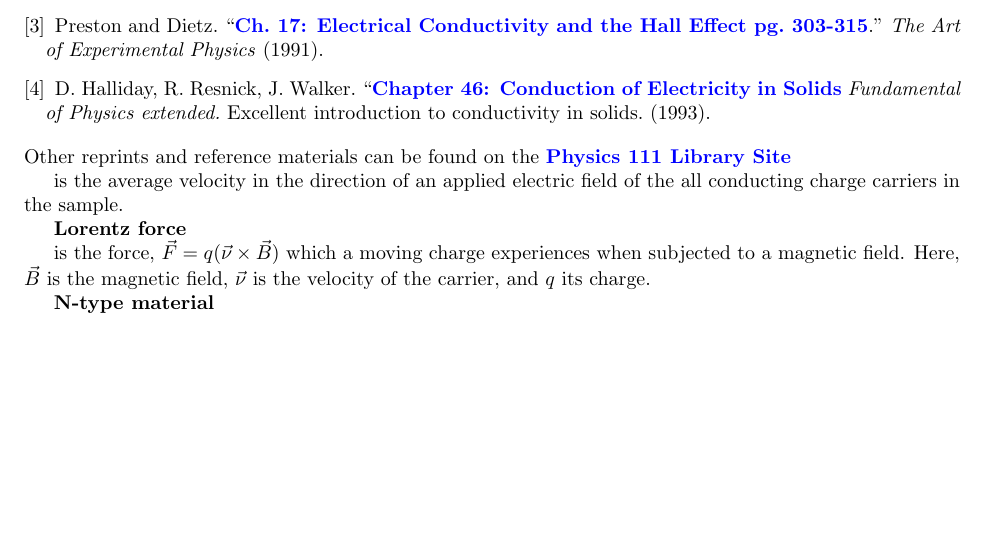
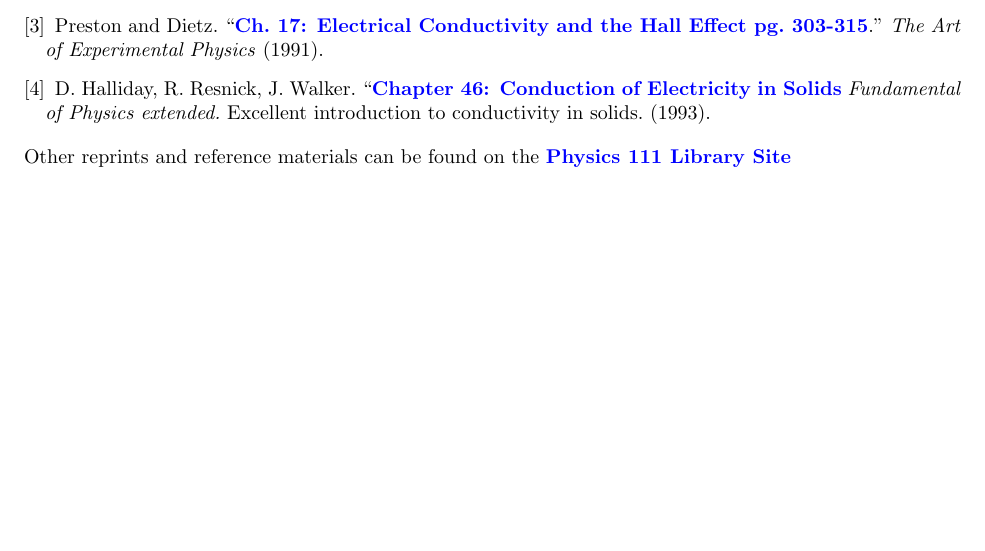
Before and after one commit to DrWinthrop/111BC, a LaTeX document (SHE/SHE.tex): part of page 18 of 18, cut so that both start at the same text. Compiled offline with pdfLaTeX.

Commit message:
Revert changes made by ShareLaTeX

```diff
--- a/SHE/SHE.tex
+++ b/SHE/SHE.tex
@@ -486,12 +486,4 @@ D. Halliday, R. Resnick, J. Walker. ``\href{\ChapterFortySixConductionofElectric
 \vspace{1em}
 \noindent Other reprints and reference materials can be found on the \href{\LabReprints}{\textbf{Physics 111 Library Site}}
 
-is the average velocity in the direction of an applied electric field of the all conducting charge carriers in the sample.
-
-\textbf{Lorentz force}
-
-is the force, $ \vec{F}=q(\vec{\nu}\times\vec{B}) $ which a moving charge experiences when subjected to a magnetic field. Here, $ \vec{B} $ is the magnetic field, $ \vec{\nu} $ is the velocity of the carrier, and $q$ its charge.
-
-\textbf{N-type material}
-
 \end{document}
```
Also changed, not shown: 1 other file.
